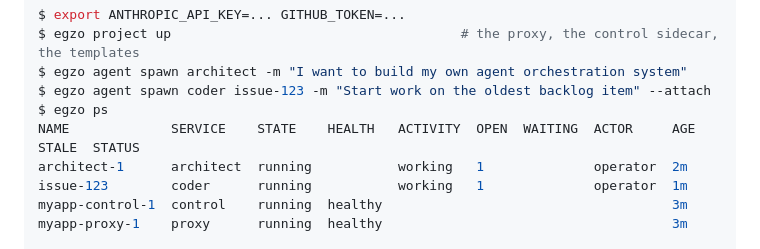
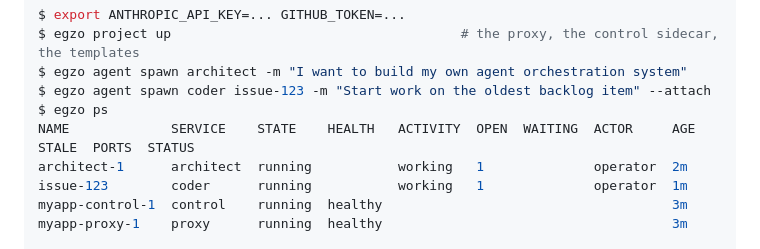
Before and after one commit to egzo-ai/egzo, a Markdown page: README.md, the part around the change. GitHub-like rendering.

Commit message:
Docs: what port-forward acts on, how to close a port, PORTS in ps
Co-Authored-By: Claude Opus 5.5 <noreply@anthropic.com>
Claude-Session: https://claude.ai/code/session_01Lb8tNUZ2GrcTjfE3AyY9Qq

```diff
--- a/README.md
+++ b/README.md
@@ -107,7 +107,7 @@ $ egzo project up                                     # the proxy, the control s
 $ egzo agent spawn architect -m "I want to build my own agent orchestration system"
 $ egzo agent spawn coder issue-123 -m "Start work on the oldest backlog item" --attach
 $ egzo ps
-NAME             SERVICE    STATE    HEALTH   ACTIVITY  OPEN  WAITING  ACTOR     AGE  STALE  STATUS
+NAME             SERVICE    STATE    HEALTH   ACTIVITY  OPEN  WAITING  ACTOR     AGE  STALE  PORTS  STATUS
 architect-1      architect  running           working   1              operator  2m
 issue-123        coder      running           working   1              operator  1m
 myapp-control-1  control    running  healthy                                     3m
```
Also changed, not shown: docs/messaging.md (+3 -2 lines), roadmap/agent-ports.md (+1 -1 lines).
